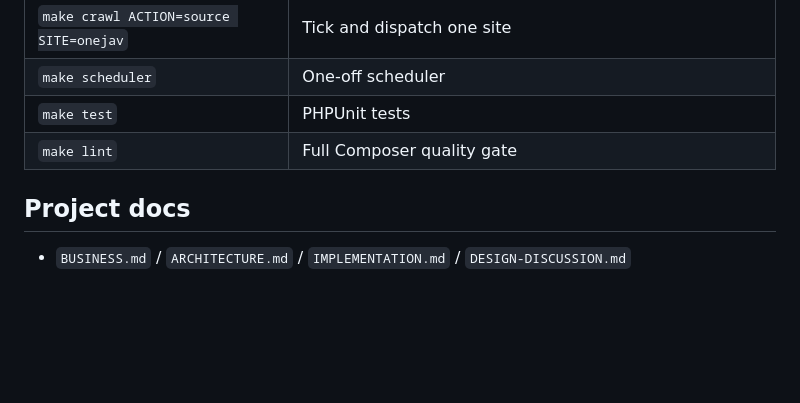
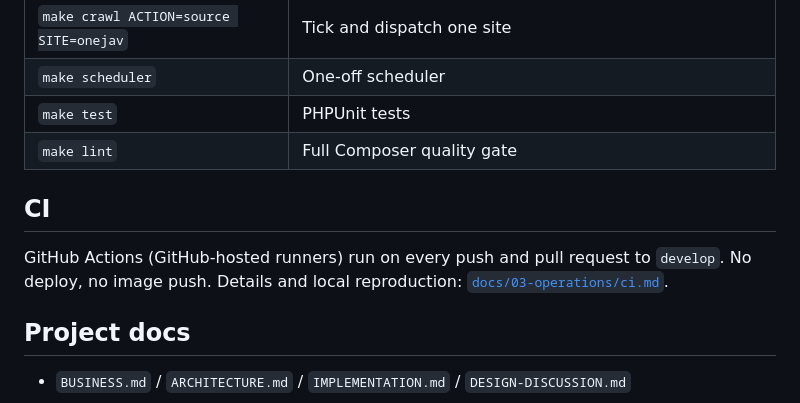
Before and after one commit to jooservices/jvmeta, a Markdown page: README.md, the part around one of its changes. GitHub-like rendering; blank space fills up the shorter version.

```diff
--- a/README.md
+++ b/README.md
@@ -204,6 +206,12 @@ Workers run crawlerx with `browser_likely` (HTTP → impersonate → Playwright/
 | `make test` | PHPUnit tests |
 | `make lint` | Full Composer quality gate |
 
+## CI
+
+GitHub Actions (GitHub-hosted runners) run on every push and pull request to
+`develop`. No deploy, no image push. Details and local reproduction:
+[`docs/03-operations/ci.md`](docs/03-operations/ci.md).
+
 ## Project docs
 
 - `BUSINESS.md` / `ARCHITECTURE.md` / `IMPLEMENTATION.md` / `DESIGN-DISCUSSION.md`
```
Also changed, not shown: other parts of README.md (+2 -0 lines), docs/03-operations/ci.md (added, +40 -0 lines).
